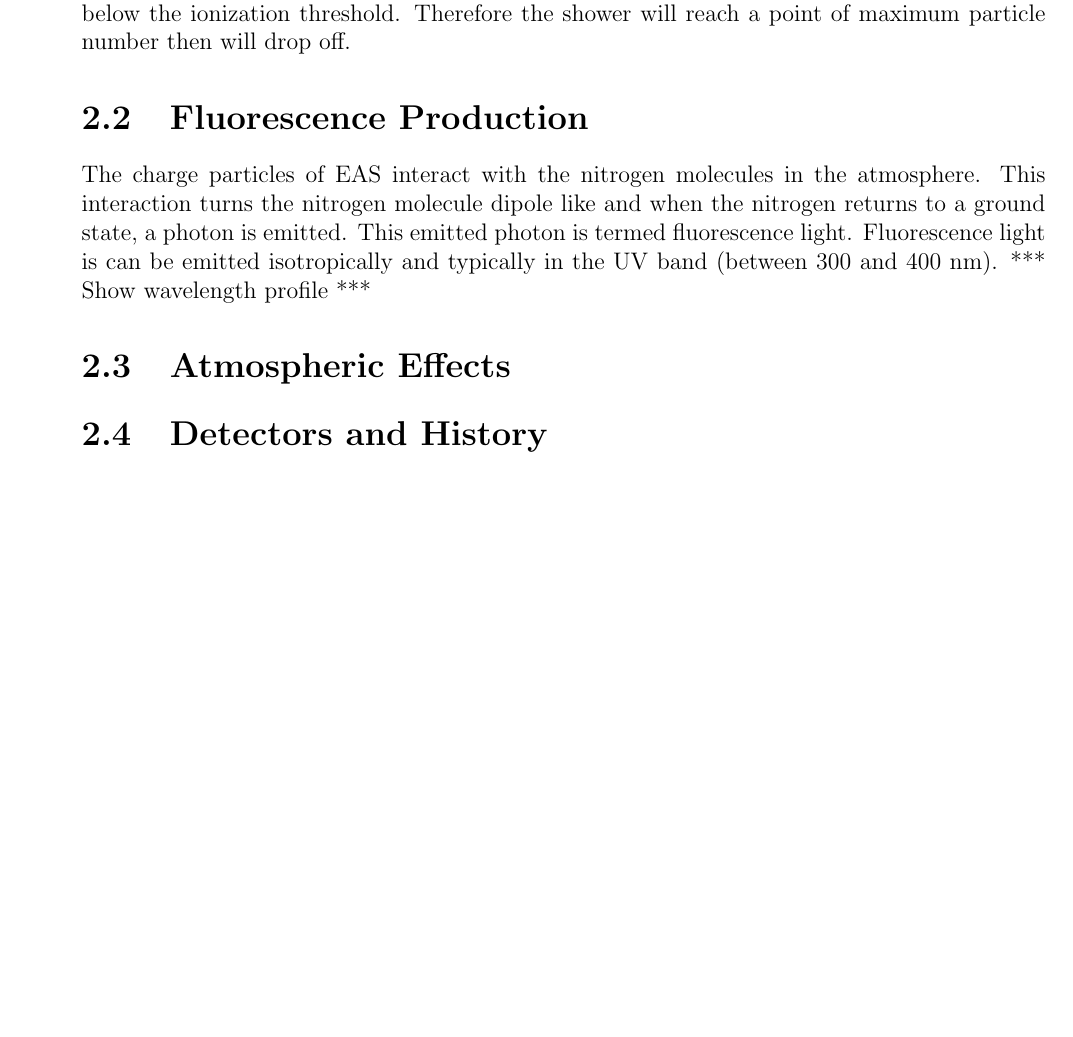
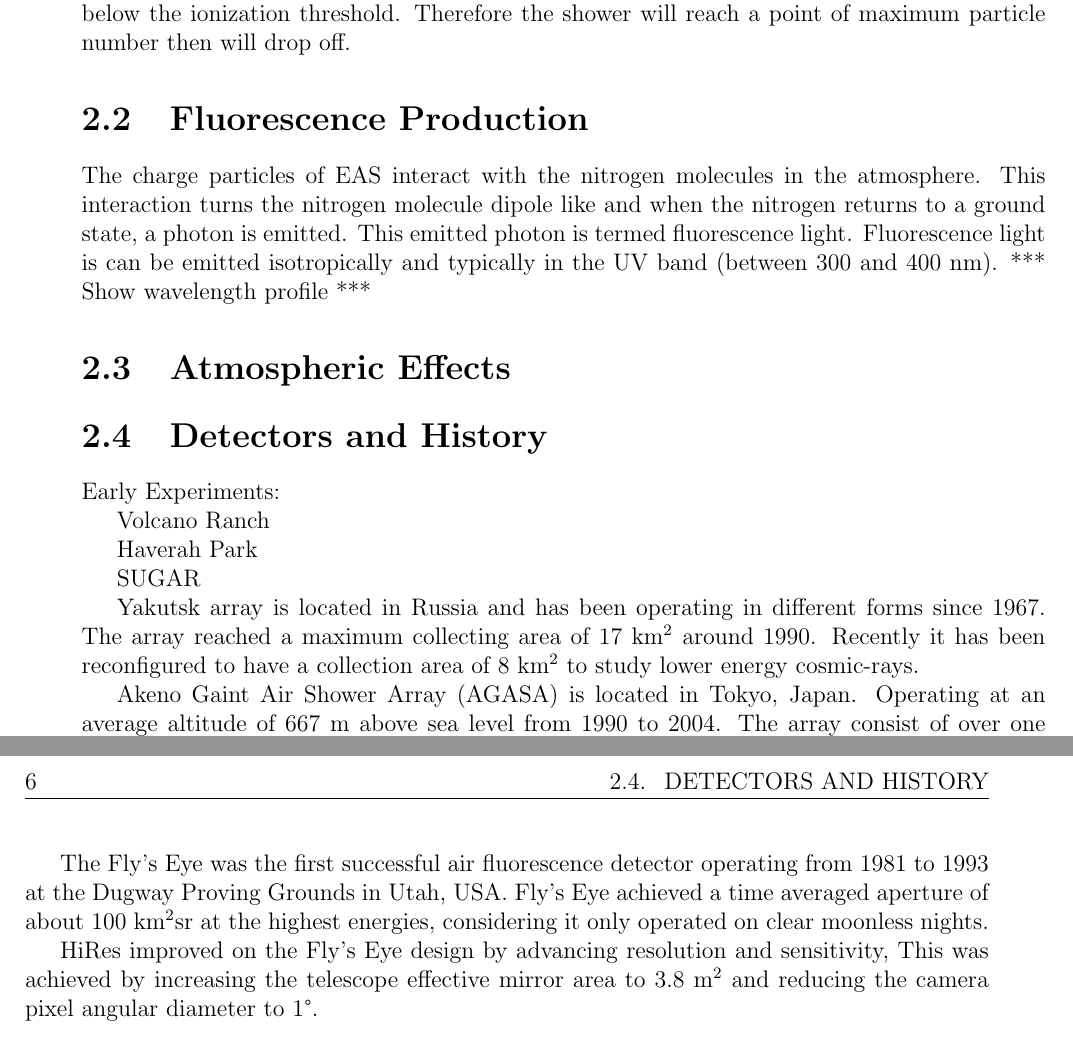
Before and after one commit to TSudholz/Thesis, a LaTeX thesis (PhD_Thesis.tex, which reads chapters/cr_detection.tex): part of page 15 of 19 before the commit and two parts of pages 15 and 16 of 21 after it, the two joined at a grey line, cut so that both start at the same text, the shorter picture padded with empty space. Compiled offline with pdfLaTeX; a missing bibliography style is replaced by a similar one.

Commit message:
Mondays Work at Home
Hours Work 23-07-2018

```diff
--- a/chapters/cr_detection.tex
+++ b/chapters/cr_detection.tex
@@ -20,3 +20,19 @@ The charge particles of EAS interact with the nitrogen molecules in the atmosphe
 
 
 \section{Detectors and History}
+
+Early Experiments:
+
+Volcano Ranch
+
+Haverah Park
+
+SUGAR
+
+Yakutsk array is located in Russia and has been operating in different forms since 1967. The array reached a maximum collecting area of 17 km$^2$ around 1990. Recently it has been reconfigured to have a collection area of 8 km$^2$ to study lower energy cosmic-rays.
+
+Akeno Gaint Air Shower Array (AGASA) is located in Tokyo, Japan. Operating at an average altitude of 667 m above sea level from 1990 to 2004. The array consist of over one hundred scintillator detectors covering 100 km$^2$ ***check this***. The timing measurements and data collection is achieved via interconnected optical fibers.
+
+The Fly's Eye was the first successful air fluorescence detector operating from 1981 to 1993 at the Dugway Proving Grounds in Utah, USA. Fly's Eye achieved a time averaged aperture of about 100 km$^2$sr at the highest energies, considering it only operated on clear moonless nights.
+
+HiRes improved on the Fly's Eye design by advancing resolution and sensitivity, This was achieved by increasing the telescope effective mirror area to 3.8 m$^2$ and reducing the camera pixel angular diameter to 1\textdegree.
```
Also changed, not shown: PhD_Thesis.tex (+1 -1 lines), PhD_Thesis.pdf, 5 other files.
